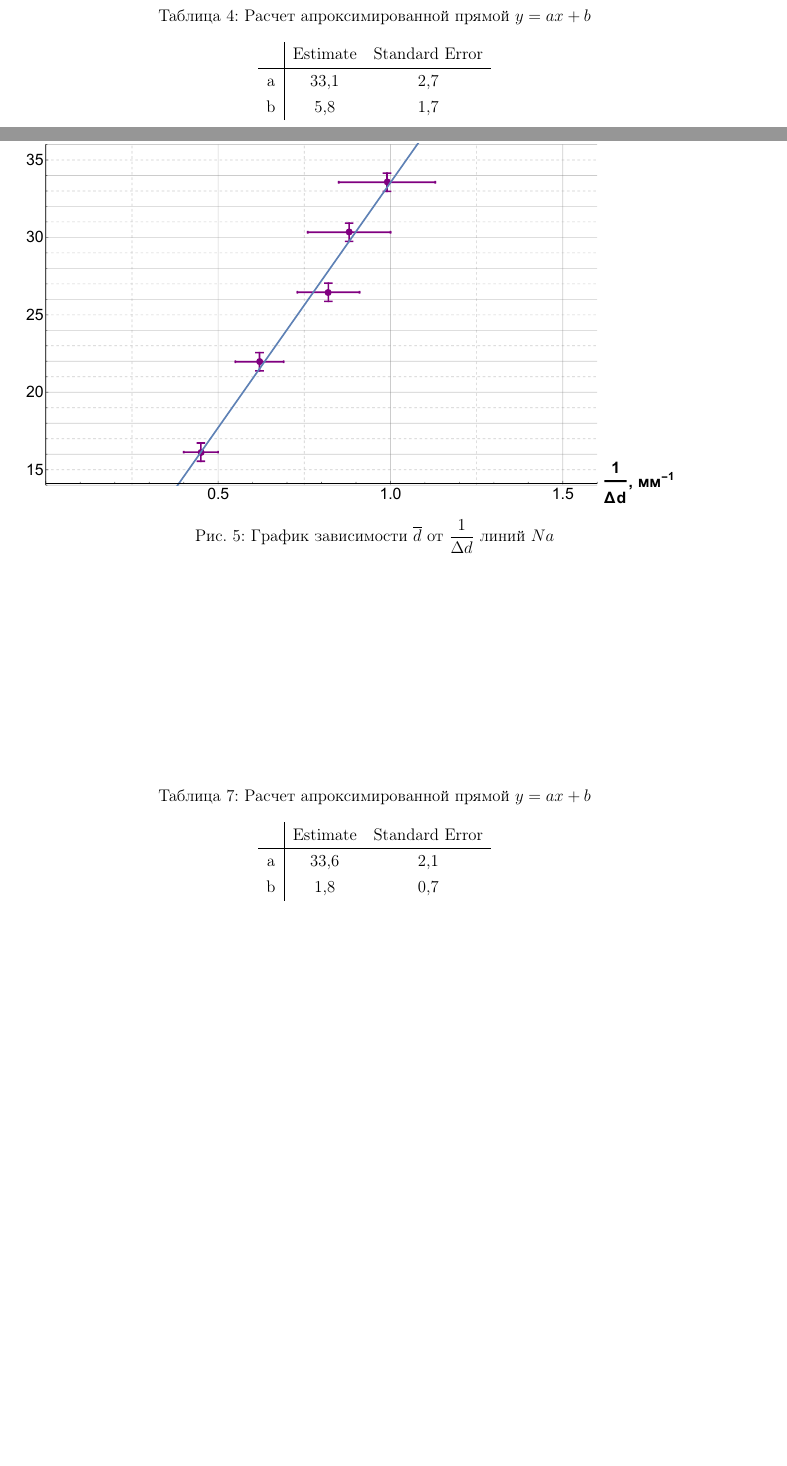
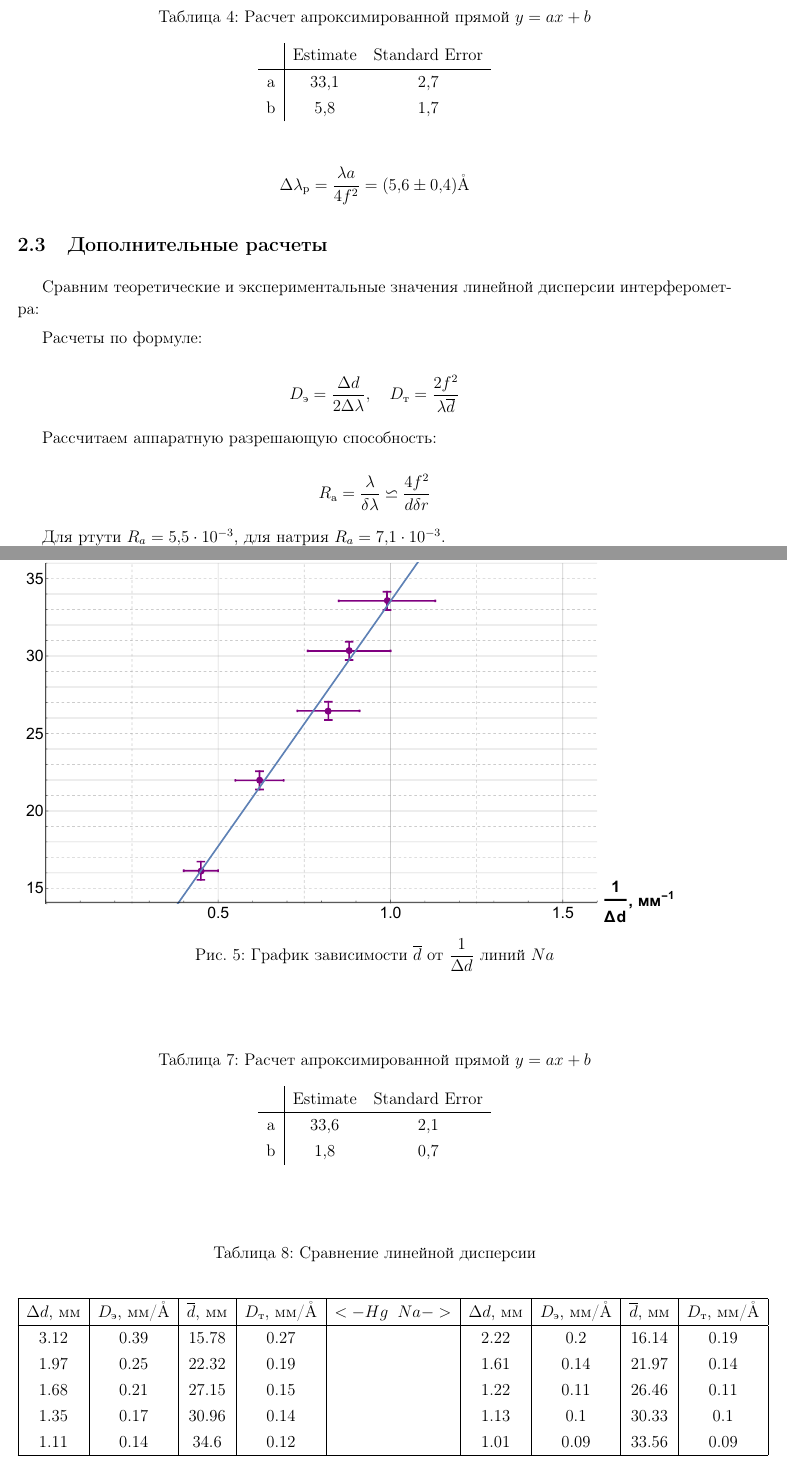
Before and after one commit to Kiarendil/labs, a LaTeX document (4sem/444/444.tex): two parts of pages 4 and 7 of 7 before the commit and two parts of pages 5 and 7 of 7 after it, joined at a grey line, cut so that both start at the same text, the shorter picture padded with empty space. The pictures show the PDF file 4sem/444/444.pdf that the author committed with the source.

Commit message:
4.4.4 passed but a bit drafty

```diff
--- a/4sem/444/444.tex
+++ b/4sem/444/444.tex
@@ -183,6 +179,6 @@
 
 	\begin{equation}\label{}
-	\Delta \lambda_р = \dfrac{\lambda a}{4f^2}
+	\Delta \lambda_р = \dfrac{\lambda a}{4f^2} = (3,9 \pm 0,3) \text{\AA}
 	\end{equation}
 
 	\subsection{Натриевая лампа}
@@ -251,6 +258,49 @@
 		\end{tabular}
 	\end{table}
 
+	Из полученных данных $ a = \overline{d} \Delta d = (33,6 \pm 2,1) \x 10^{-6} м^2 $ рассчитаем разность длин волн $ \Delta \lambda_р  $ интерферометра, взяв $ \lambda(Hg) =  5893 $ \AA :
+
+	\begin{equation}\label{}
+	\Delta \lambda_р = \dfrac{\lambda a}{4f^2} = (5,6 \pm 0,4) \text{\AA}
+	\end{equation}
+
+	\subsection{Дополнительные расчеты}
+
+	Сравним теоретические и экспериментальные значения линейной дисперсии интерферометра:
+
+	\begin{table}[]
+		\caption{Сравнение линейной дисперсии}
+		\begin{center}
+			\begin{tabular}{|c|c|c|c|c|c|c|c|c|}
+				\hline
+				$ \Delta d $, мм & $ D_э $, мм/\AA & 	$ \overline{d} $, мм & $ D_т $, мм/\AA  & $ <- Hg \; \; Na ->	 $&$ \Delta d $, мм & $ D_э $, мм/\AA & 	$ \overline{d} $, мм & $ D_т $, мм/\AA     \\
+				\hline
+			3.12 & 0.39 & 15.78 & 0.27 & & 2.22 & 0.2 & 16.14 & 0.19 \\
+			1.97 & 0.25 & 22.32 & 0.19 & & 1.61 & 0.14 & 21.97 & 0.14 \\
+			1.68 & 0.21 & 27.15 & 0.15 & & 1.22 & 0.11 & 26.46 & 0.11 \\
+			1.35 & 0.17 & 30.96 & 0.14 & &1.13 & 0.1 & 30.33 & 0.1 \\
+			1.11 & 0.14 & 34.6 & 0.12 & &1.01 & 0.09 & 33.56 & 0.09 \\
+				\hline
+			\end{tabular}
+		\end{center}
+		\label{}
+	\end{table}
+
+	Расчеты по формуле:
+
+	\begin{equation}\label{}
+	D_э = \dfrac{\Delta d}{2 \Delta \lambda}, \quad D_т = \dfrac{2f^2}{\lambda \overline{d}}
+	\end{equation}
+
+	Рассчитаем аппаратную разрешающую способность:
+
+	\begin{equation}\label{}
+	R_а = \dfrac{\lambda}{\delta \lambda} \backsimeq \dfrac{4f^2}{d \delta r}
+	\end{equation}
+
+	Для ртути $ R_a = 5,5 \x 10^{-3} $, для натрия $ R_a = 7,1 \x 10^{-3} $.
+
+
 
 
 \end{document}
```
Also changed, not shown: 4sem/444/444.pdf, 4sem/444/444.tex (19 more changed lines), 3 other files.
